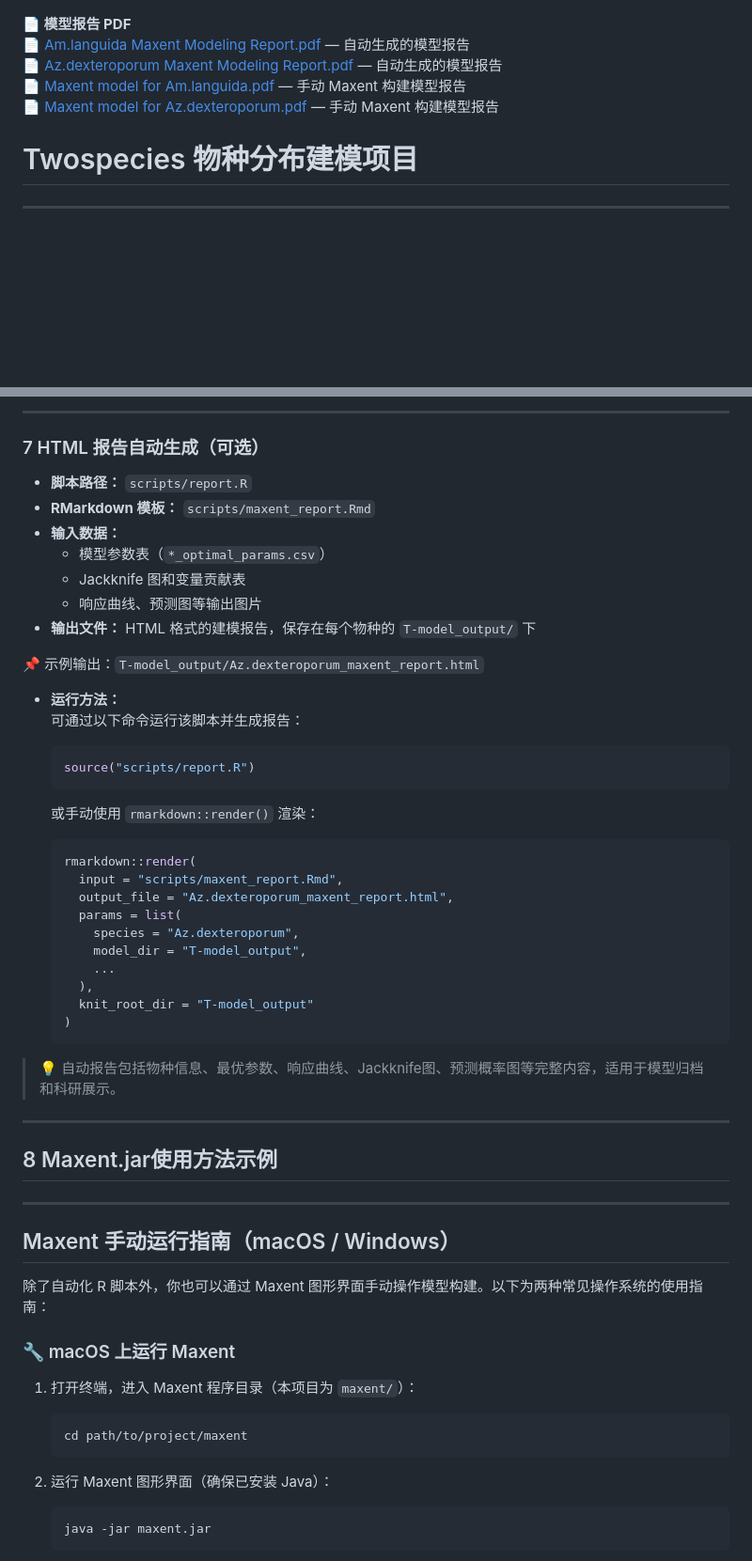
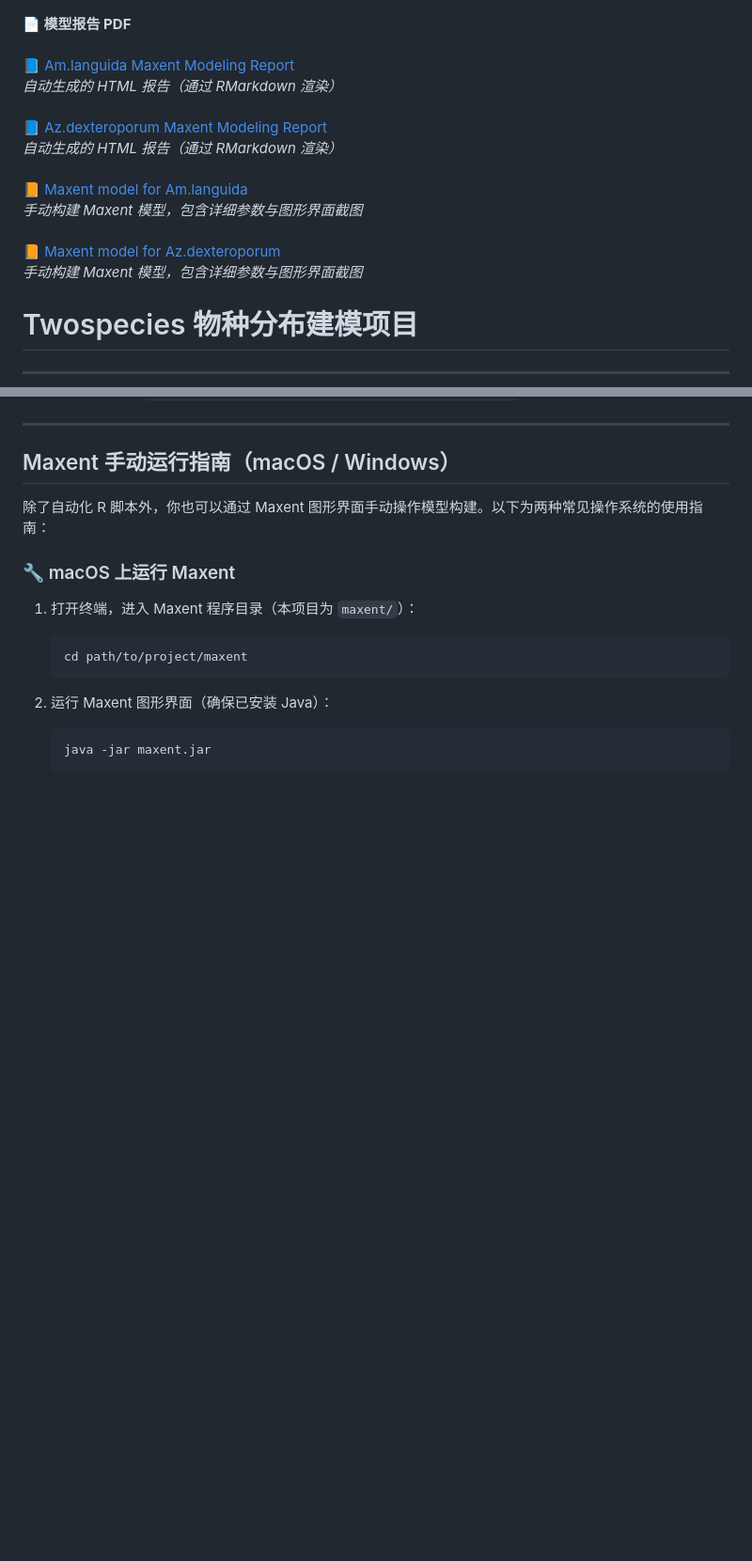
Before and after one commit to labixiaojin/Twospecies, a Markdown page: README.md, 2 parts joined by grey strips. Shown at 94% size. GitHub-like rendering; blank space fills up the shorter version.

````diff
--- a/README.md
+++ b/README.md
@@ -4,11 +4,15 @@
   <img src="T-model_output/Az.dexteroporum_prediction.png" alt="Az.dexteroporum预测图" width="45%" style="margin:10px;"/>
 </p>
 <div style="margin-top: 30px; text-align: left;">
-  <strong>📄 模型报告 PDF</strong><br/>
-  📄 <a href="Am.languida Maxent Modeling Report.pdf">Am.languida Maxent Modeling Report.pdf</a> — 自动生成的模型报告<br/>
-  📄 <a href="Az.dexteroporum Maxent Modeling Report.pdf">Az.dexteroporum Maxent Modeling Report.pdf</a> — 自动生成的模型报告<br/>
-  📄 <a href="Maxent model for Am.languida.pdf">Maxent model for Am.languida.pdf</a> — 手动 Maxent 构建模型报告<br/>
-  📄 <a href="Maxent model for Az.dexteroporum.pdf">Maxent model for Az.dexteroporum.pdf</a> — 手动 Maxent 构建模型报告
+  <strong>📄 模型报告 PDF</strong><br/><br/>
+  📘 <a href="Am.languida Maxent Modeling Report.pdf">Am.languida Maxent Modeling Report</a><br/>
+  <em>自动生成的 HTML 报告（通过 RMarkdown 渲染）</em><br/><br/>
+  📘 <a href="Az.dexteroporum Maxent Modeling Report.pdf">Az.dexteroporum Maxent Modeling Report</a><br/>
+  <em>自动生成的 HTML 报告（通过 RMarkdown 渲染）</em><br/><br/>
+  📙 <a href="Maxent model for Am.languida.pdf">Maxent model for Am.languida</a><br/>
+  <em>手动构建 Maxent 模型，包含详细参数与图形界面截图</em><br/><br/>
+  📙 <a href="Maxent model for Az.dexteroporum.pdf">Maxent model for Az.dexteroporum</a><br/>
+  <em>手动构建 Maxent 模型，包含详细参数与图形界面截图</em>
 </div>
 
 # Twospecies 物种分布建模项目
@@ -172,45 +139,3 @@
----
-
-### 7 HTML 报告自动生成（可选）
-
-- **脚本路径：** `scripts/report.R`
-- **RMarkdown 模板：** `scripts/maxent_report.Rmd`
-- **输入数据：**
-  - 模型参数表（`*_optimal_params.csv`）
-  - Jackknife 图和变量贡献表
-  - 响应曲线、预测图等输出图片
-- **输出文件：** HTML 格式的建模报告，保存在每个物种的 `T-model_output/` 下
-
-📌 示例输出：`T-model_output/Az.dexteroporum_maxent_report.html`
-
-- **运行方法：**
-  可通过以下命令运行该脚本并生成报告：
-
-  ```r
-  source("scripts/report.R")
-  ```
-
-  或手动使用 `rmarkdown::render()` 渲染：
-
-  ```r
-  rmarkdown::render(
-    input = "scripts/maxent_report.Rmd",
-    output_file = "Az.dexteroporum_maxent_report.html",
-    params = list(
-      species = "Az.dexteroporum",
-      model_dir = "T-model_output",
-      ...
-    ),
-    knit_root_dir = "T-model_output"
-  )
-  ```
-
-> 💡 自动报告包括物种信息、最优参数、响应曲线、Jackknife图、预测概率图等完整内容，适用于模型归档和科研展示。
-
----
-
-
-## 8 Maxent.jar使用方法示例
 
 ---
 
````
Also changed, not shown: other parts of README.md (+47 -84 lines).
